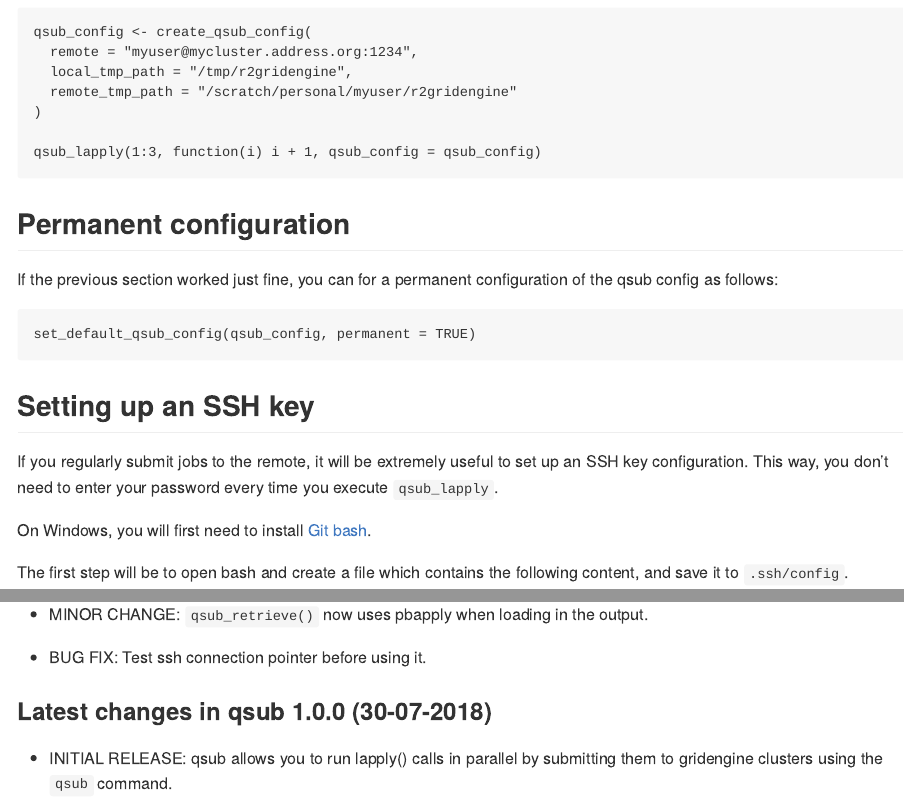
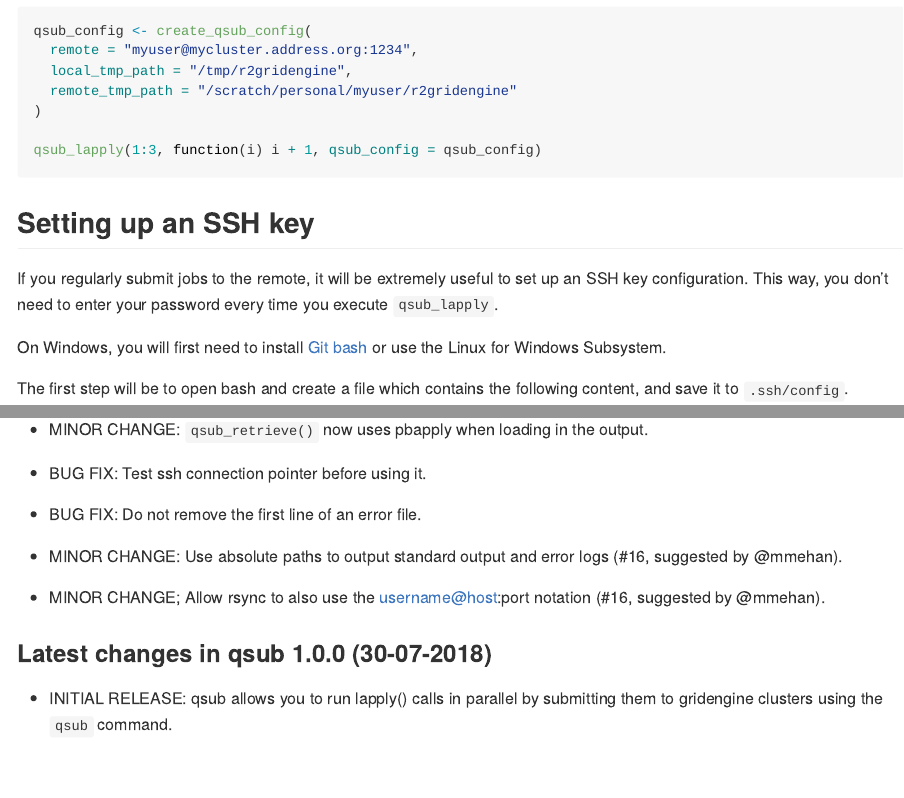
Before and after one commit to rcannood/qsub, an R Markdown document (README.Rmd): the page in a window 1100 px wide, from 1100 px down before the commit and from 1130 px down after it, so that both start at the same text, and a second part further down, joined at a grey line. The pictures show the output file README.md that the author committed with the source, drawn offline in the style of GitHub; long lines of code are wrapped; badge pictures from the web are left out.

Commit message:
update readme and news

````diff
--- a/README.Rmd
+++ b/README.Rmd
@@ -1,5 +1,7 @@
 ---
-output: md_document
+output:
+  github_document:
+    html_preview: false
 editor_options:
   chunk_output_type: console
 ---
@@ -54,16 +56,10 @@ qsub_config <- create_qsub_config(
 qsub_lapply(1:3, function(i) i + 1, qsub_config = qsub_config)
 ```
 
-## Permanent configuration
-If the previous section worked just fine, you can for a permanent configuration of the qsub config as follows:
-```{r permanent, eval=FALSE}
-set_default_qsub_config(qsub_config, permanent = TRUE)
-```
-
 ## Setting up an SSH key
 If you regularly submit jobs to the remote, it will be extremely useful to set up an SSH key configuration. This way, you don't need to enter your password every time you execute `qsub_lapply`.
 
-On Windows, you will first need to install [Git bash](https://gitforwindows.org/).
+On Windows, you will first need to install [Git bash](https://gitforwindows.org) or use the Linux for Windows Subsystem.
 
 The first step will be to open bash and create a file which contains the following content, and save it to `.ssh/config`.
 ```
--- a/inst/NEWS.md
+++ b/inst/NEWS.md
@@ -12,6 +12,12 @@
 
 * BUG FIX: Test ssh connection pointer before using it.
 
+* BUG FIX: Do not remove the first line of an error file.
+
+* MINOR CHANGE: Use absolute paths to output standard output and error logs (#16, suggested by @mmehan).
+
+* MINOR CHANGE; Allow rsync to also use the username@host:port notation (#16, suggested by @mmehan).
+
 # qsub 1.0.0 (30-07-2018)
 
 * INITIAL RELEASE: qsub allows you to run lapply() calls in parallel by submitting
````
Also changed, not shown: README.md, 1 other file.
